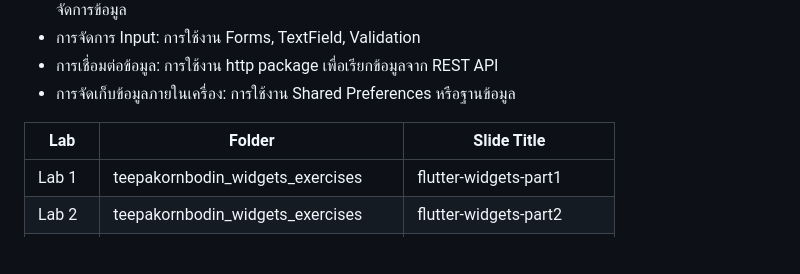
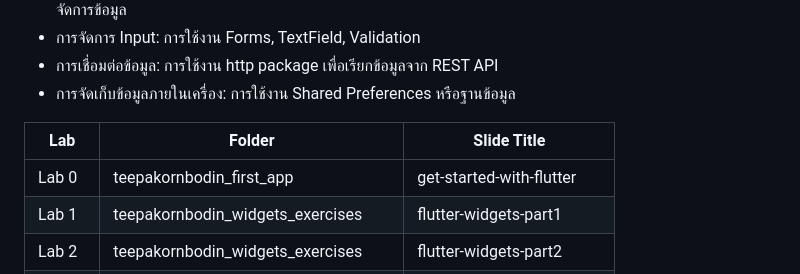
Before and after one commit to teepakornbodin/teepakornbodin-1169-flutter-labs, a Markdown page: README.md, the part around the change. Rendered like a GitHub page; blank space fills up the shorter version.

Commit message:
feat(add): add README

```diff
--- a/README.md
+++ b/README.md
@@ -13,6 +13,7 @@ Repository นี้ประกอบด้วยโฟลเดอร์สำ
 
 | Lab    | Folder                                 | Slide Title                  |
 | ------ | -------------------------------------- | ---------------------------- |
+| Lab 0  | teepakornbodin_first_app               | get-started-with-flutter     |
 | Lab 1  | teepakornbodin_widgets_exercises       | flutter-widgets-part1        |
 | Lab 2  | teepakornbodin_widgets_exercises       | flutter-widgets-part2        |
 | Lab 3  | teepakornbodin_widgets_exercises       | flutter-widgets-part3        |
```
